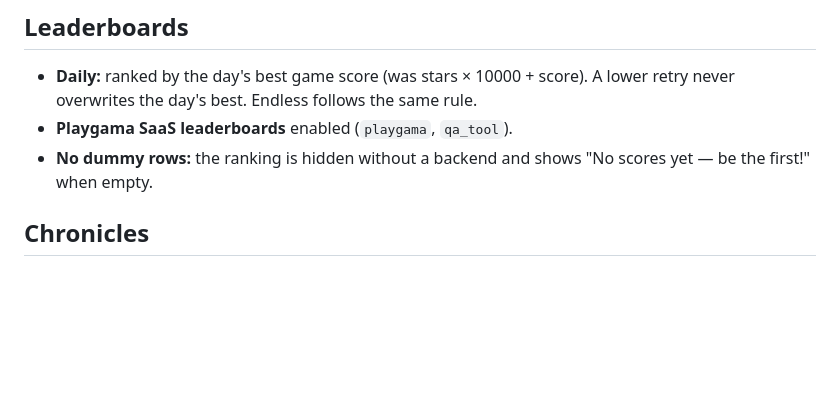
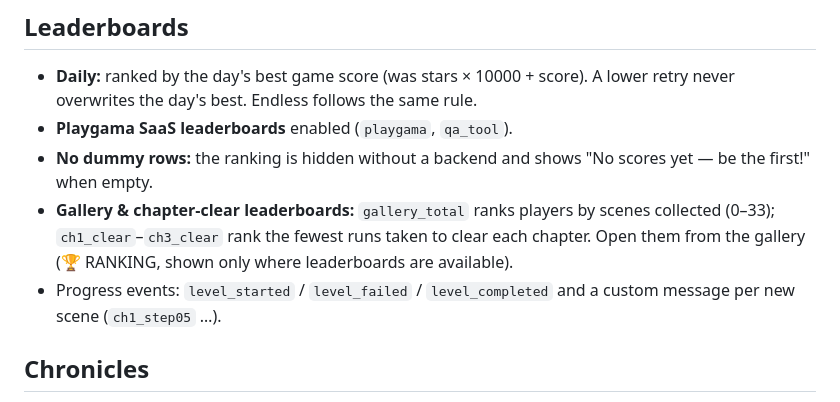
Before and after one commit to kyungho-lee/H5-PUZZLE-EarthBeyond, a Markdown page: docs/devLog/Release_Note_v0.9.0.md, the part around the change. GitHub-like rendering; blank space fills up the shorter version.

```diff
--- a/docs/devLog/Release_Note_v0.9.0.md
+++ b/docs/devLog/Release_Note_v0.9.0.md
@@ -26,6 +26,8 @@ Platform compliance: player data is saved and restored through Bridge Storage, t
 - **Daily:** ranked by the day's best game score (was stars × 10000 + score). A lower retry never overwrites the day's best. Endless follows the same rule.
 - **Playgama SaaS leaderboards** enabled (`playgama`, `qa_tool`).
 - **No dummy rows:** the ranking is hidden without a backend and shows "No scores yet — be the first!" when empty.
+- **Gallery & chapter-clear leaderboards:** `gallery_total` ranks players by scenes collected (0–33); `ch1_clear`–`ch3_clear` rank the fewest runs taken to clear each chapter. Open them from the gallery (🏆 RANKING, shown only where leaderboards are available).
+- Progress events: `level_started` / `level_failed` / `level_completed` and a custom message per new scene (`ch1_step05` …).
 
 ## Chronicles
 
```
Also changed, not shown: docs/dev-notes-earthbeyond.md (+1 -1 lines).
